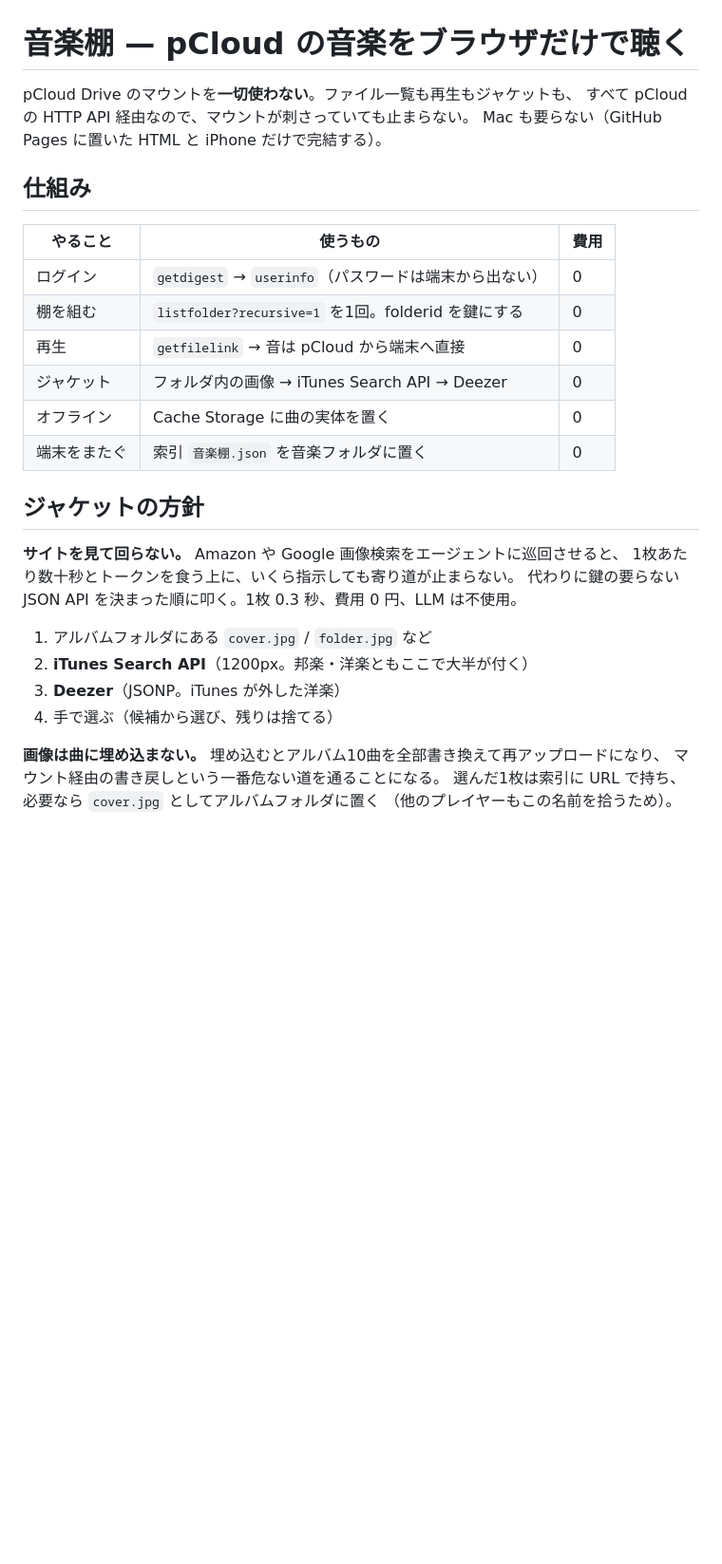
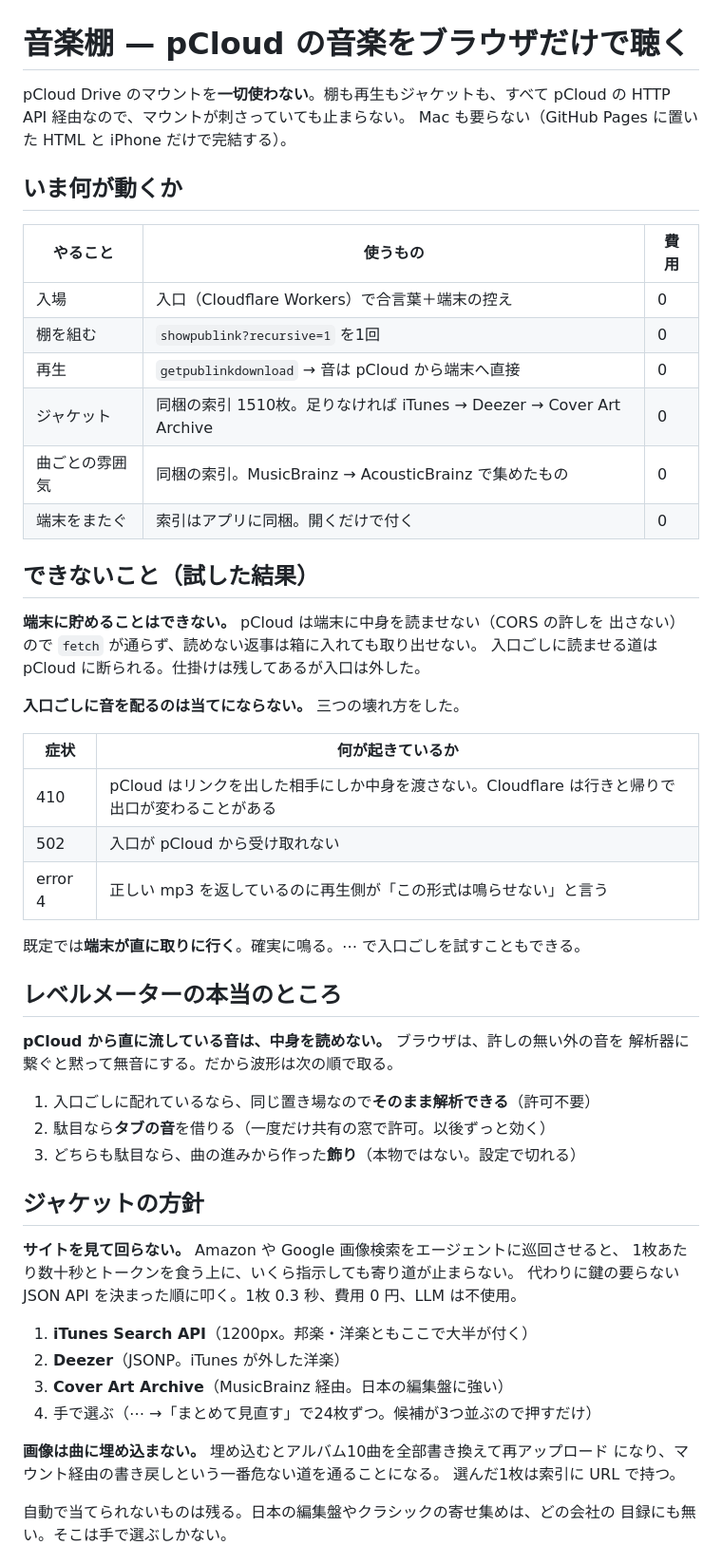
Before and after one commit to DShino9/pcloud-music, a Markdown page: README.md, the part around one of its changes. Shown at 95% size. GitHub-like rendering; blank space fills up the shorter version.

```diff
--- a/README.md
+++ b/README.md
@@ -1,19 +1,44 @@
 # 音楽棚 — pCloud の音楽をブラウザだけで聴く
 
-pCloud Drive のマウントを**一切使わない**。ファイル一覧も再生もジャケットも、
-すべて pCloud の HTTP API 経由なので、マウントが刺さっていても止まらない。
+pCloud Drive のマウントを**一切使わない**。棚も再生もジャケットも、すべて
+pCloud の HTTP API 経由なので、マウントが刺さっていても止まらない。
 Mac も要らない（GitHub Pages に置いた HTML と iPhone だけで完結する）。
 
-## 仕組み
+## いま何が動くか
 
 | やること | 使うもの | 費用 |
 |---|---|---|
-| ログイン | `getdigest` → `userinfo`（パスワードは端末から出ない） | 0 |
-| 棚を組む | `listfolder?recursive=1` を1回。folderid を鍵にする | 0 |
-| 再生 | `getfilelink` → 音は pCloud から端末へ直接 | 0 |
-| ジャケット | フォルダ内の画像 → iTunes Search API → Deezer | 0 |
-| オフライン | Cache Storage に曲の実体を置く | 0 |
-| 端末をまたぐ | 索引 `音楽棚.json` を音楽フォルダに置く | 0 |
+| 入場 | 入口（Cloudflare Workers）で合言葉＋端末の控え | 0 |
+| 棚を組む | `showpublink?recursive=1` を1回 | 0 |
+| 再生 | `getpublinkdownload` → 音は pCloud から端末へ直接 | 0 |
+| ジャケット | 同梱の索引 1510枚。足りなければ iTunes → Deezer → Cover Art Archive | 0 |
+| 曲ごとの雰囲気 | 同梱の索引。MusicBrainz → AcousticBrainz で集めたもの | 0 |
+| 端末をまたぐ | 索引はアプリに同梱。開くだけで付く | 0 |
+
+## できないこと（試した結果）
+
+**端末に貯めることはできない。** pCloud は端末に中身を読ませない（CORS の許しを
+出さない）ので `fetch` が通らず、読めない返事は箱に入れても取り出せない。
+入口ごしに読ませる道は pCloud に断られる。仕掛けは残してあるが入口は外した。
+
+**入口ごしに音を配るのは当てにならない。** 三つの壊れ方をした。
+
+| 症状 | 何が起きているか |
+|---|---|
+| 410 | pCloud はリンクを出した相手にしか中身を渡さない。Cloudflare は行きと帰りで出口が変わることがある |
+| 502 | 入口が pCloud から受け取れない |
+| error 4 | 正しい mp3 を返しているのに再生側が「この形式は鳴らせない」と言う |
+
+既定では**端末が直に取りに行く**。確実に鳴る。⋯ で入口ごしを試すこともできる。
+
+## レベルメーターの本当のところ
+
+**pCloud から直に流している音は、中身を読めない。** ブラウザは、許しの無い外の音を
+解析器に繋ぐと黙って無音にする。だから波形は次の順で取る。
+
+1. 入口ごしに配れているなら、同じ置き場なので**そのまま解析できる**（許可不要）
+2. 駄目なら**タブの音**を借りる（一度だけ共有の窓で許可。以後ずっと効く）
+3. どちらも駄目なら、曲の進みから作った**飾り**（本物ではない。設定で切れる）
 
 ## ジャケットの方針
 
@@ -21,14 +46,15 @@ Mac も要らない（GitHub Pages に置いた HTML と iPhone だけで完結
 1枚あたり数十秒とトークンを食う上に、いくら指示しても寄り道が止まらない。
 代わりに鍵の要らない JSON API を決まった順に叩く。1枚 0.3 秒、費用 0 円、LLM は不使用。
 
-1. アルバムフォルダにある `cover.jpg` / `folder.jpg` など
-2. **iTunes Search API**（1200px。邦楽・洋楽ともここで大半が付く）
-3. **Deezer**（JSONP。iTunes が外した洋楽）
-4. 手で選ぶ（候補から選び、残りは捨てる）
+1. **iTunes Search API**（1200px。邦楽・洋楽ともここで大半が付く）
+2. **Deezer**（JSONP。iTunes が外した洋楽）
+3. **Cover Art Archive**（MusicBrainz 経由。日本の編集盤に強い）
+4. 手で選ぶ（⋯ →「まとめて見直す」で24枚ずつ。候補が3つ並ぶので押すだけ）
 
-**画像は曲に埋め込まない。** 埋め込むとアルバム10曲を全部書き換えて再アップロードになり、
-マウント経由の書き戻しという一番危ない道を通ることになる。
-選んだ1枚は索引に URL で持ち、必要なら `cover.jpg` としてアルバムフォルダに置く
-（他のプレイヤーもこの名前を拾うため）。
+**画像は曲に埋め込まない。** 埋め込むとアルバム10曲を全部書き換えて再アップロード
+になり、マウント経由の書き戻しという一番危ない道を通ることになる。
+選んだ1枚は索引に URL で持つ。
 
+自動で当てられないものは残る。日本の編集盤やクラシックの寄せ集めは、どの会社の
+目録にも無い。そこは手で選ぶしかない。
 
```
Also changed, not shown: other parts of README.md (+27 -48 lines).
